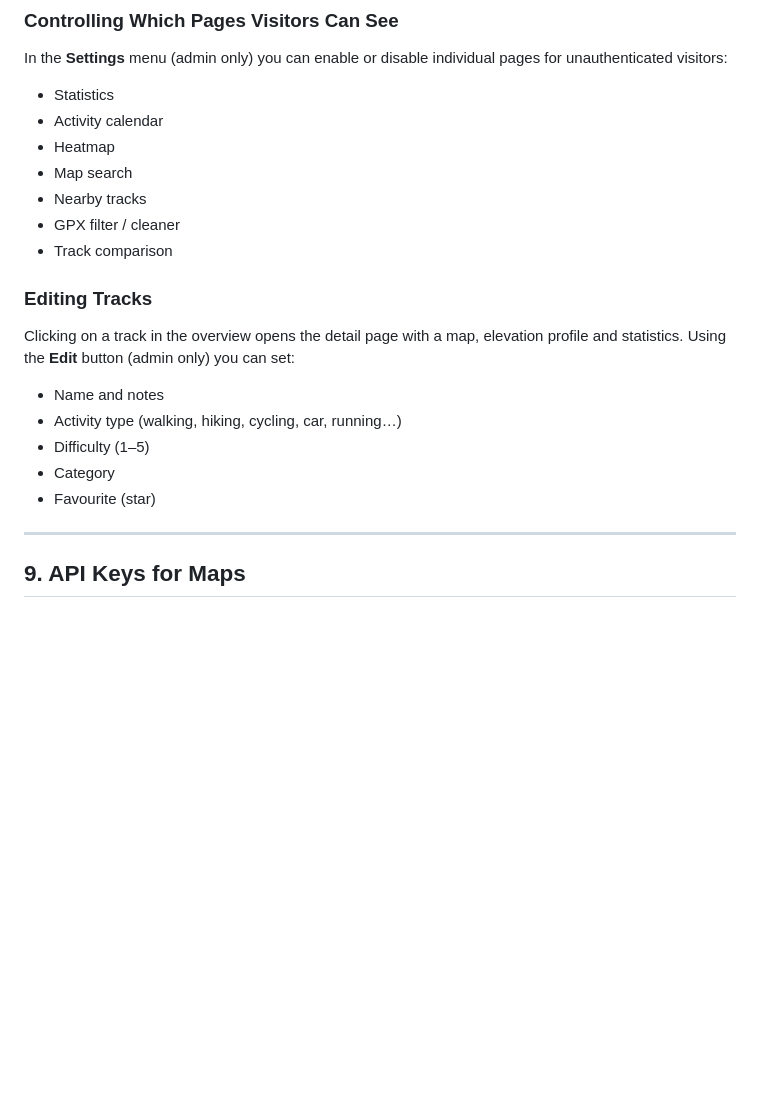
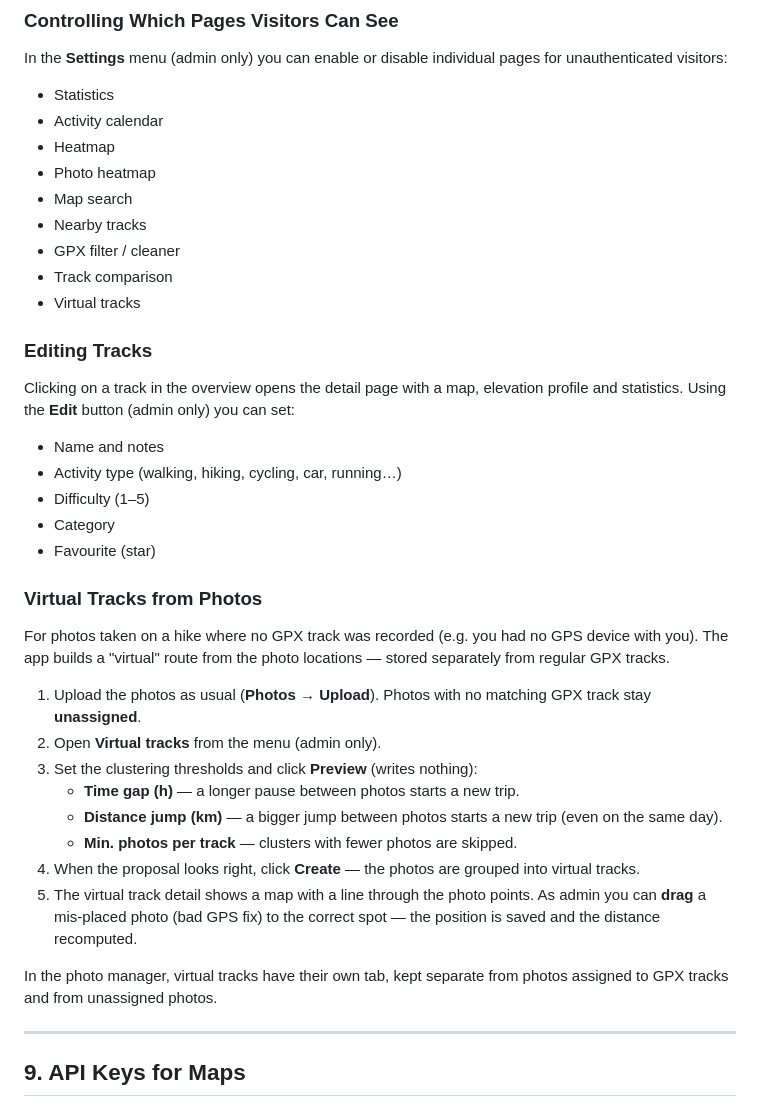
Before and after one commit to puschpull/gpx_manager_public, a Markdown page: instructions/en.md, the part around the change. Drawn GitHub-style; blank space fills up the shorter version.

```diff
--- a/instructions/en.md
+++ b/instructions/en.md
@@ -312,10 +312,12 @@ In the **Settings** menu (admin only) you can enable or disable individual pages
 - Statistics
 - Activity calendar
 - Heatmap
+- Photo heatmap
 - Map search
 - Nearby tracks
 - GPX filter / cleaner
 - Track comparison
+- Virtual tracks
 
 ### Editing Tracks
 
@@ -326,6 +328,29 @@ Clicking on a track in the overview opens the detail page with a map, elevation
 - Difficulty (1–5)
 - Category
 - Favourite (star)
+
+### Virtual Tracks from Photos
+
+For photos taken on a hike where no GPX track was recorded (e.g. you had no
+GPS device with you). The app builds a "virtual" route from the photo
+locations — stored separately from regular GPX tracks.
+
+1. Upload the photos as usual (**Photos → Upload**). Photos with no matching
+   GPX track stay **unassigned**.
+2. Open **Virtual tracks** from the menu (admin only).
+3. Set the clustering thresholds and click **Preview** (writes nothing):
+   - **Time gap (h)** — a longer pause between photos starts a new trip.
+   - **Distance jump (km)** — a bigger jump between photos starts a new trip
+     (even on the same day).
+   - **Min. photos per track** — clusters with fewer photos are skipped.
+4. When the proposal looks right, click **Create** — the photos are grouped
+   into virtual tracks.
+5. The virtual track detail shows a map with a line through the photo points.
+   As admin you can **drag** a mis-placed photo (bad GPS fix) to the correct
+   spot — the position is saved and the distance recomputed.
+
+In the photo manager, virtual tracks have their own tab, kept separate from
+photos assigned to GPX tracks and from unassigned photos.
 
 ---
 
```
Also changed, not shown: README.md (+21 -0 lines), instructions/cs.md (+23 -0 lines).
